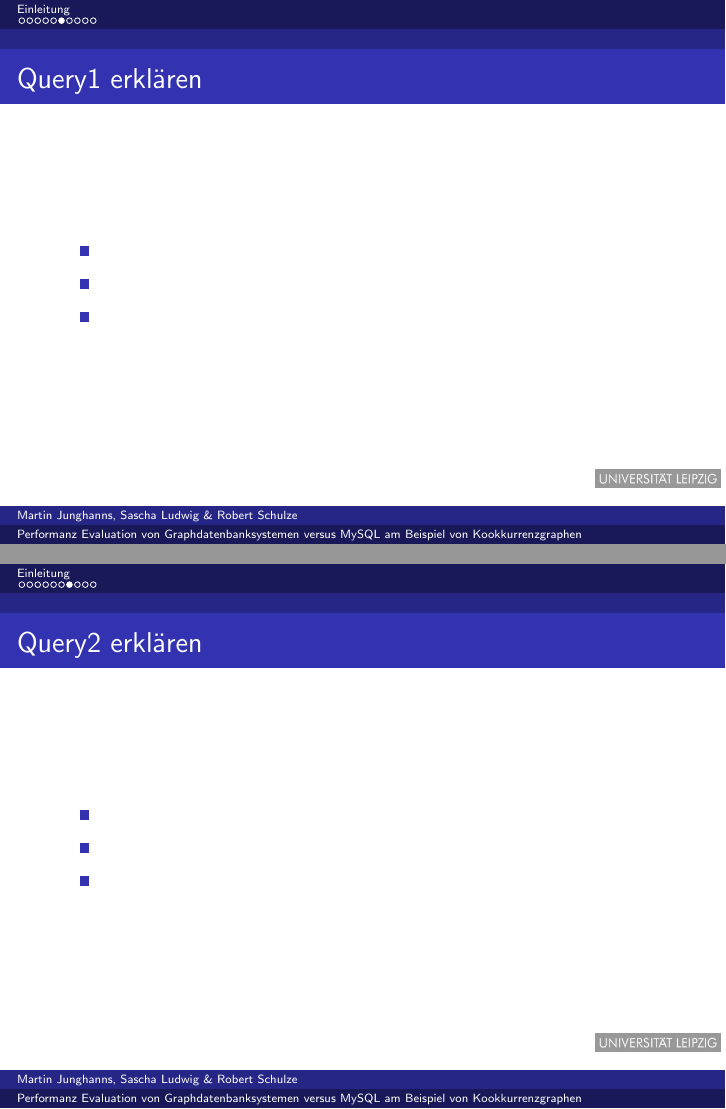
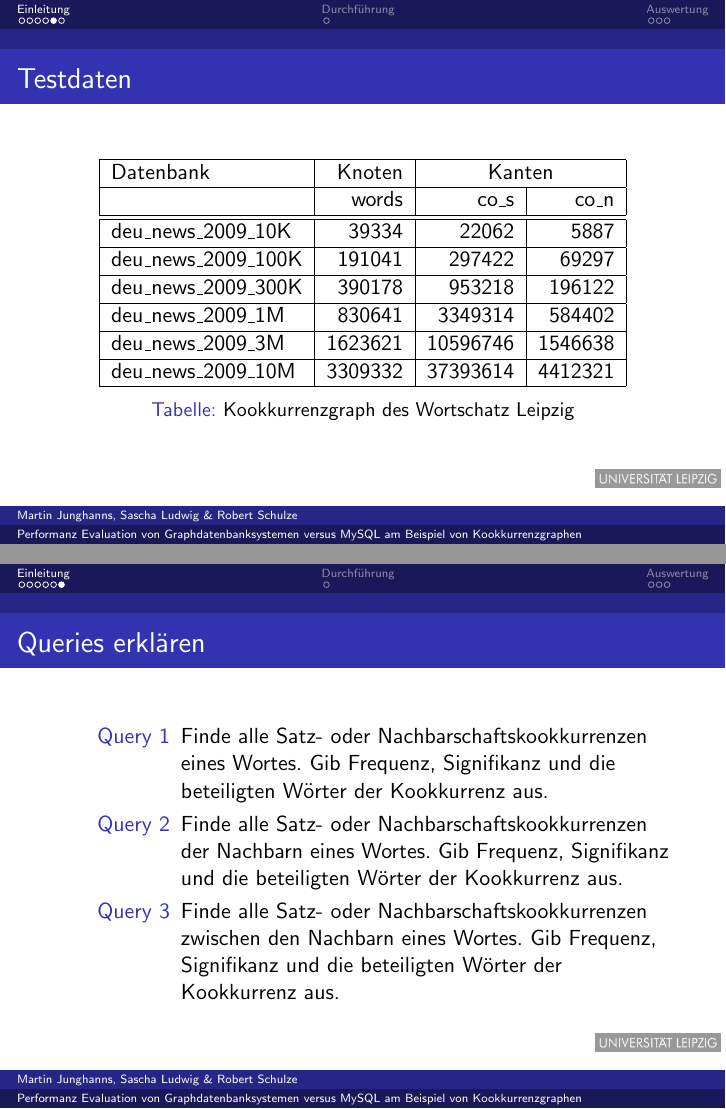
Before and after one commit to s1ck/GraphDB-Benchmark-IR, LaTeX slides (docs/presentation/presentation.tex): pages 8 and 9 of 12 before the commit and pages 7 and 8 of 12 after it, joined at a grey line. Compiled offline with pdfLaTeX.

Commit message:
Updated presentation.

```diff
--- a/docs/presentation/presentation.tex
+++ b/docs/presentation/presentation.tex
@@ -99,24 +97,29 @@
 		deu\_{}news\_{}2009\_{}10M & 3309332 & 37393614 & 4412321\\
 		\hline
 	\end{tabular}
+	\caption{Kookkurrenzgraph des Wortschatz Leipzig}
+	\end{table}
 \end{frame}
 
-\begin{frame}\frametitle{Query1 erklären}
+\begin{frame}\frametitle{Queries erklären}
+\begin{description}
+\item[Query 1]Finde alle Satz- oder Nachbarschaftskookkurrenzen eines Wortes. Gib Frequenz, Signifikanz und die beteiligten Wörter der Kookkurrenz aus.
+\item[Query 2]Finde alle Satz- oder Nachbarschaftskookkurrenzen der Nachbarn eines Wortes. Gib Frequenz, Signifikanz und die beteiligten Wörter der Kookkurrenz aus.
+\item[Query 3]Finde alle Satz- oder Nachbarschaftskookkurrenzen zwischen den Nachbarn eines Wortes. Gib Frequenz, Signifikanz und die beteiligten Wörter der Kookkurrenz aus.
+\end{description}
+\end{frame}
+
+\section{Durchführung}
+\begin{frame}\frametitle{Framework}
 	\begin{itemize}
-		\item
-		\item
-		\item
+		\item Verbindung zur Datenbank
+		\item Importieren von Datenbasis aus MySQL
+		\item Durchführung einzelner Benchmarks und Messung durchschnittlicher Ausführungszeiten von Datenbankoperationen
+		\item Konfiguration über Java-properties-Dateien
 	\end{itemize}
 \end{frame}
 
-\begin{frame}\frametitle{Query2 erklären}
-	\begin{itemize}
-		\item
-		\item
-		\item
-	\end{itemize}
-\end{frame}
-
+\section{Auswertung}
 \begin{frame}\frametitle{Auswertung}
 	\begin{itemize}
 		\item
```
Also changed, not shown: docs/presentation/images/graph_schema.jpg, docs/presentation/images/mysql_schema.jpg, docs/presentation/presentation.pdf, docs/presentation/presentation.tex (12 more changed lines), 5 other files.
